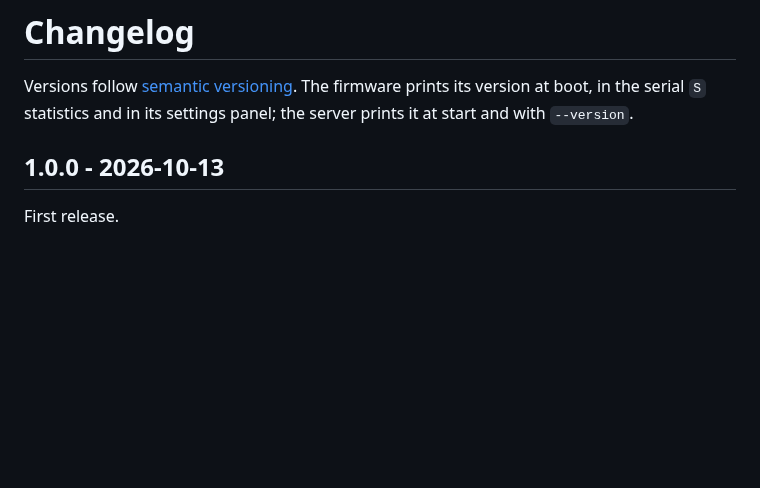
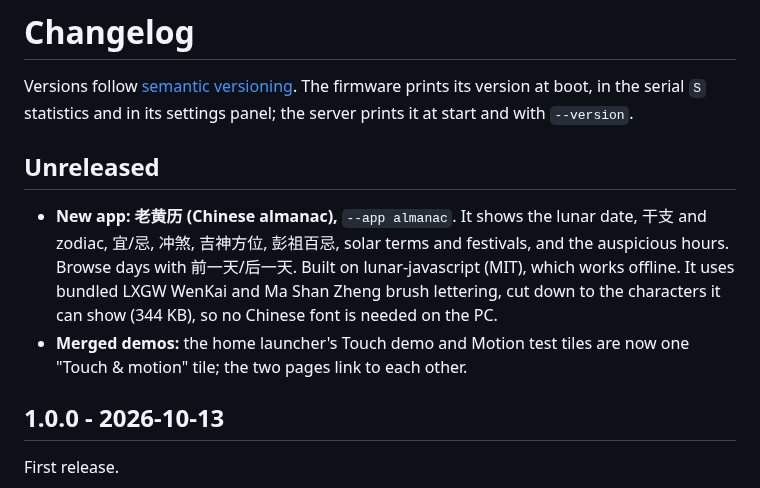
Before and after one commit to yejun/tab5-web-display, a Markdown page: CHANGELOG.md, the part around the change. Drawn GitHub-style; blank space fills up the shorter version.

```diff
--- a/CHANGELOG.md
+++ b/CHANGELOG.md
@@ -2,6 +2,15 @@
 
 Versions follow [semantic versioning](https://semver.org). The firmware prints its version at boot, in the serial
 `S` statistics and in its settings panel; the server prints it at start and with `--version`.
+
+## Unreleased
+
+- **New app: 老黄历 (Chinese almanac),** `--app almanac`. It shows the lunar date, 干支 and zodiac, 宜/忌, 冲煞,
+  吉神方位, 彭祖百忌, solar terms and festivals, and the auspicious hours. Browse days with 前一天/后一天. Built on
+  lunar-javascript (MIT), which works offline. It uses bundled LXGW WenKai and Ma Shan Zheng brush lettering,
+  cut down to the characters it can show (344 KB), so no Chinese font is needed on the PC.
+- **Merged demos:** the home launcher's Touch demo and Motion test tiles are now one "Touch & motion" tile; the two
+  pages link to each other.
 
 ## 1.0.0 - 2026-10-13
 
```
Also changed, not shown: README.md (+11 -4 lines), docs/almanac.png (added), docs/clock.png (deleted), docs/home.png, 15 other files.
